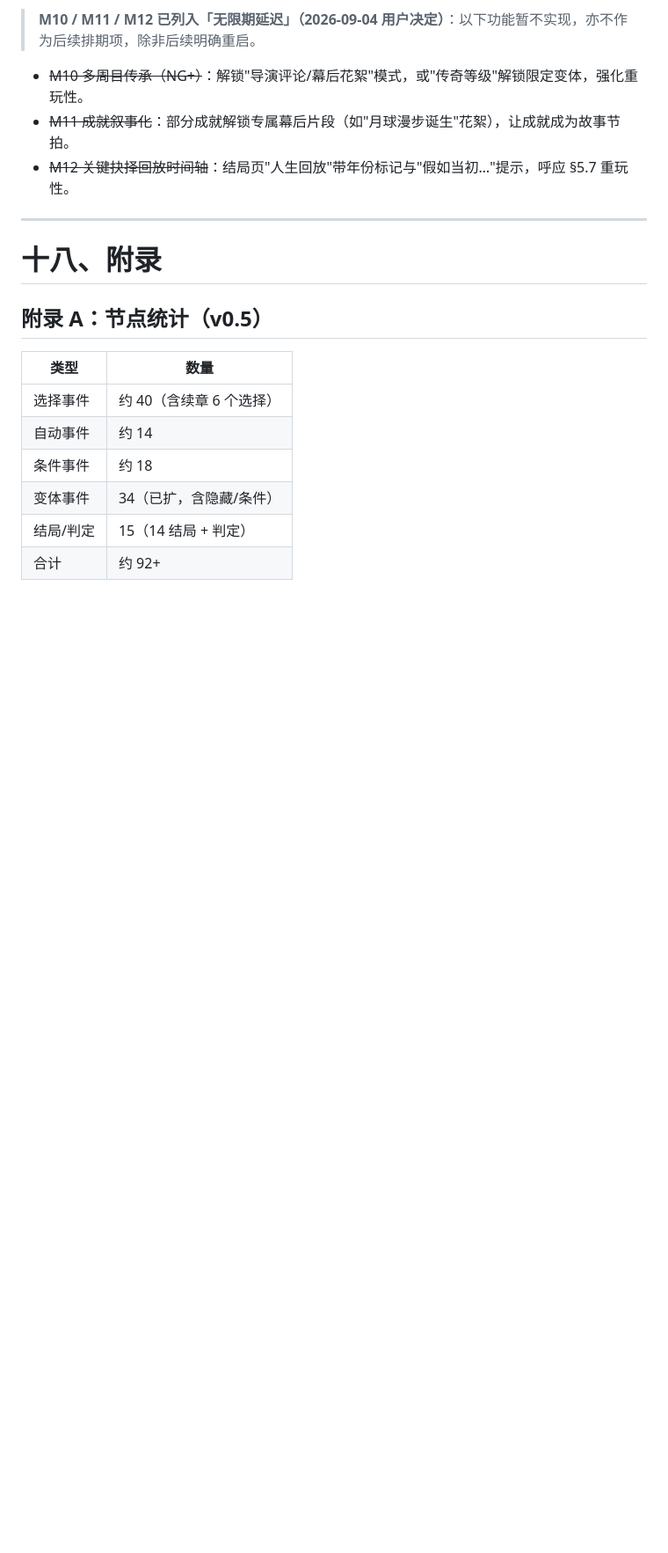
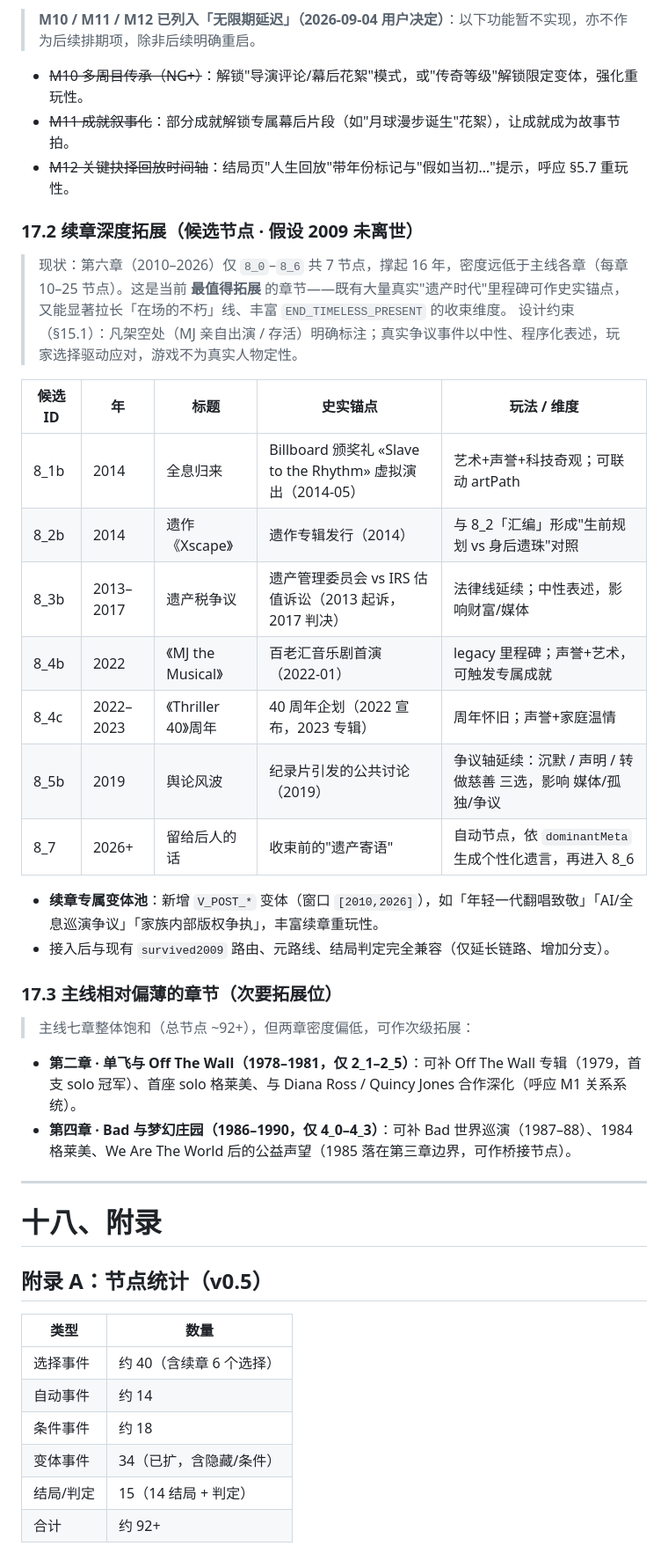
Before and after one commit to iCr3aM/Moonwalk-The-Legend-s-Choice, a Markdown page: GDD.md, the part around one of its changes. Shown at 88% size. Rendered like a GitHub page; blank space fills up the shorter version.

```diff
--- a/GDD.md
+++ b/GDD.md
@@ -434,7 +455,31 @@
 - ~~M11 成就叙事化~~：部分成就解锁专属幕后片段（如"月球漫步诞生"花絮），让成就成为故事节拍。
 - ~~M12 关键抉择回放时间轴~~：结局页"人生回放"带年份标记与"假如当初…"提示，呼应 §5.7 重玩性。
 
+### 17.2 续章深度拓展（候选节点 · 假设 2009 未离世）
+> 现状：第六章（2010–2026）仅 `8_0`–`8_6` 共 7 节点，撑起 16 年，密度远低于主线各章（每章 10–25 节点）。这是当前 **最值得拓展** 的章节——既有大量真实"遗产时代"里程碑可作史实锚点，又能显著拉长「在场的不朽」线、丰富 `END_TIMELESS_PRESENT` 的收束维度。
+> 设计约束（§15.1）：凡架空处（MJ 亲自出演 / 存活）明确标注；真实争议事件以中性、程序化表述，玩家选择驱动应对，游戏不为真实人物定性。
+
+| 候选 ID | 年 | 标题 | 史实锚点 | 玩法 / 维度 |
+| --- | --- | --- | --- | --- |
+| 8_1b | 2014 | 全息归来 | Billboard 颁奖礼 «Slave to the Rhythm» 虚拟演出（2014-05） | 艺术+声誉+科技奇观；可联动 artPath |
+| 8_2b | 2014 | 遗作《Xscape》 | 遗作专辑发行（2014） | 与 8_2「汇编」形成"生前规划 vs 身后遗珠"对照 |
+| 8_3b | 2013–2017 | 遗产税争议 | 遗产管理委员会 vs IRS 估值诉讼（2013 起诉，2017 判决） | 法律线延续；中性表述，影响财富/媒体 |
+| 8_4b | 2022 | 《MJ the Musical》 | 百老汇音乐剧首演（2022-01） | legacy 里程碑；声誉+艺术，可触发专属成就 |
+| 8_4c | 2022–2023 | 《Thriller 40》周年 | 40 周年企划（2022 宣布，2023 专辑） | 周年怀旧；声誉+家庭温情 |
+| 8_5b | 2019 | 舆论风波 | 纪录片引发的公共讨论（2019） | 争议轴延续：沉默 / 声明 / 转做慈善 三选，影响 媒体/孤独/争议 |
+| 8_7 | 2026+ | 留给后人的话 | 收束前的"遗产寄语" | 自动节点，依 `dominantMeta` 生成个性化遗言，再进入 8_6 |
+
+- **续章专属变体池**：新增 `V_POST_*` 变体（窗口 `[2010,2026]`），如「年轻一代翻唱致敬」「AI/全息巡演争议」「家族内部版权争执」，丰富续章重玩性。
+- 接入后与现有 `survived2009` 路由、元路线、结局判定完全兼容（仅延长链路、增加分支）。
+
+### 17.3 主线相对偏薄的章节（次要拓展位）
+> 主线七章整体饱和（总节点 ~92+），但两章密度偏低，可作次级拓展：
+- **第二章 · 单飞与 Off The Wall（1978–1981，仅 2_1–2_5）**：可补 Off The Wall 专辑（1979，首支 solo 冠军）、首座 solo 格莱美、与 Diana Ross / Quincy Jones 合作深化（呼应 M1 关系系统）。
+- **第四章 · Bad 与梦幻庄园（1986–1990，仅 4_0–4_3）**：可补 Bad 世界巡演（1987–88）、1984 格莱美、We Are The World 后的公益声望（1985 落在第三章边界，可作桥接节点）。
+
 ---
+
+
 
 # 十八、附录
 
```
Also changed, not shown: other parts of GDD.md (+24 -3 lines).
